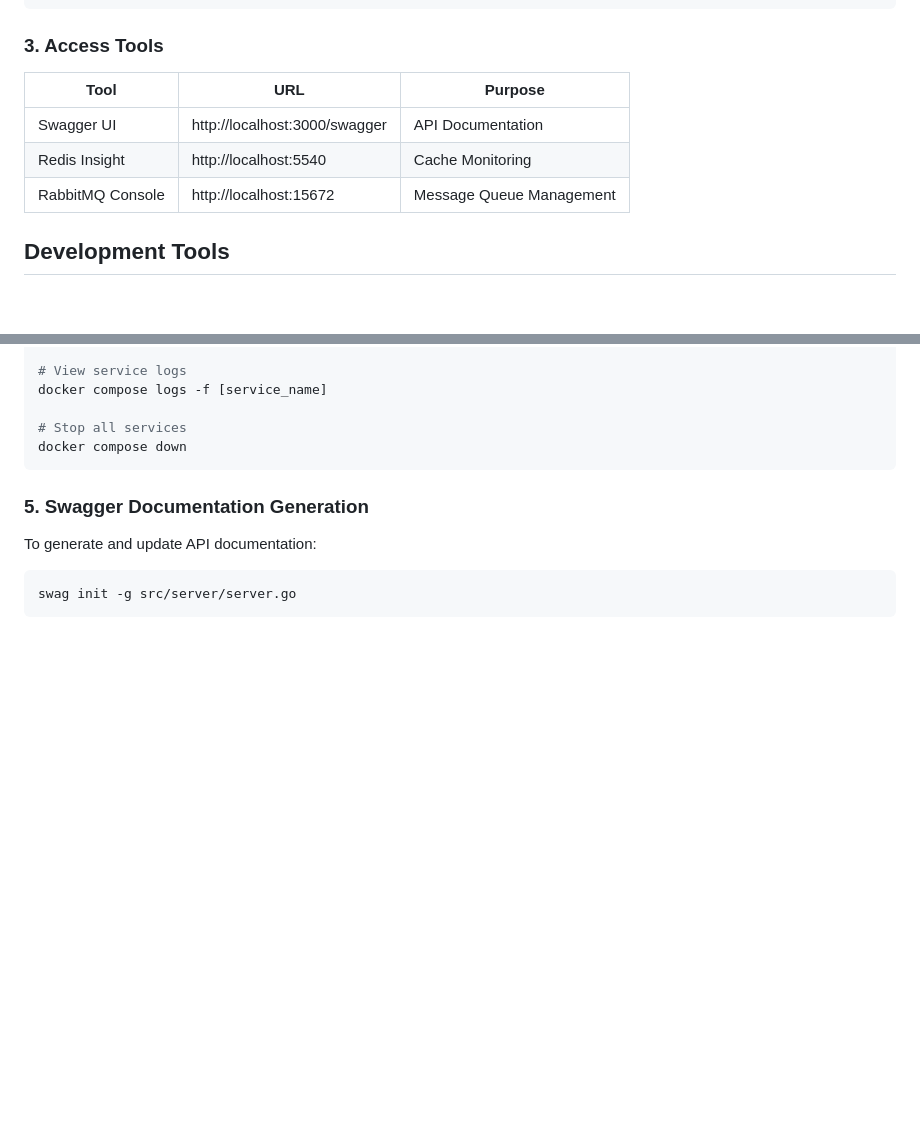
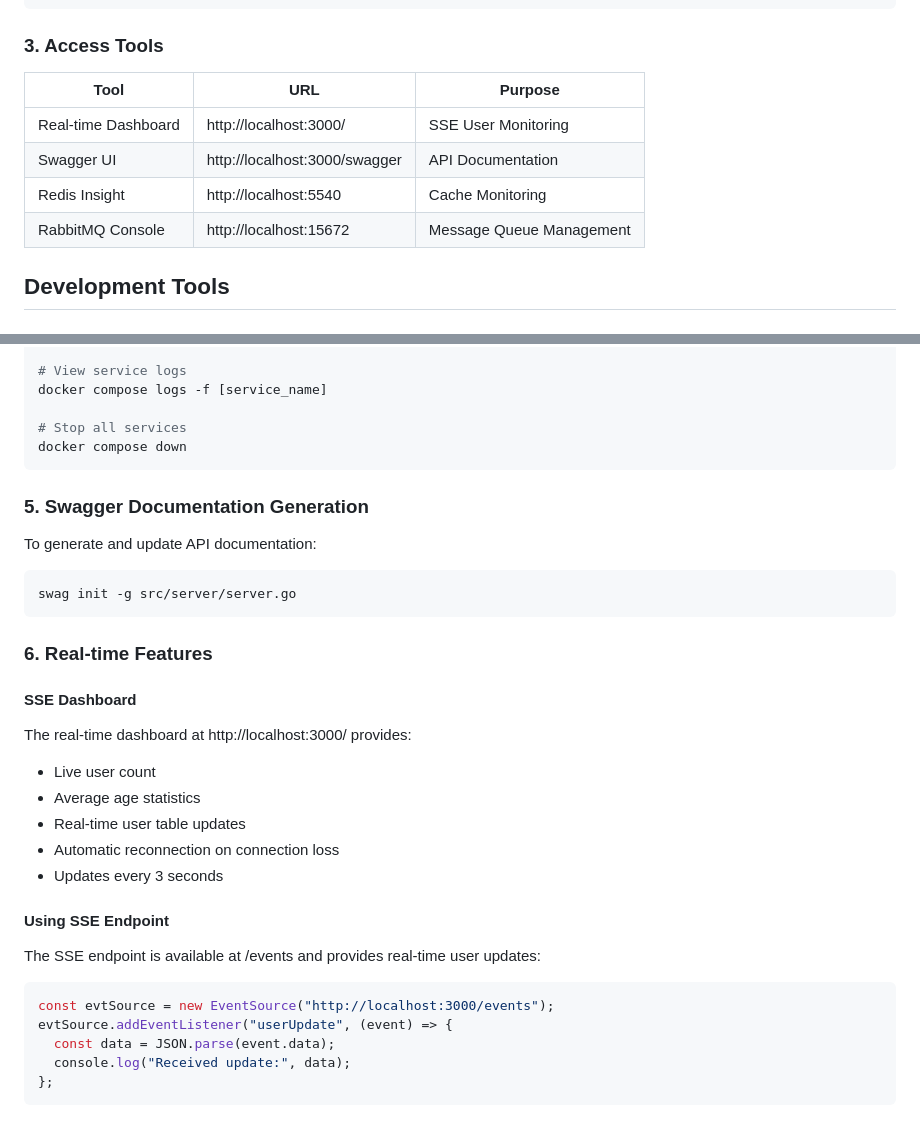
Before and after one commit to ghalibansari/hashtechyGoLang, a Markdown page: docs/getting-started.md, 2 parts joined by grey strips. Rendered like a GitHub page; blank space fills up the shorter version.

Commit message:
doc: update md file

````diff
--- a/docs/getting-started.md
+++ b/docs/getting-started.md
@@ -92,11 +103,12 @@ docker compose logs -f app
 
 ### 3. Access Tools
 
-| Tool             | URL                           | Purpose                  |
-| ---------------- | ----------------------------- | ------------------------ |
-| Swagger UI       | http://localhost:3000/swagger | API Documentation        |
-| Redis Insight    | http://localhost:5540         | Cache Monitoring         |
-| RabbitMQ Console | http://localhost:15672        | Message Queue Management |
+| Tool                | URL                           | Purpose                  |
+| ------------------- | ----------------------------- | ------------------------ |
+| Real-time Dashboard | http://localhost:3000/        | SSE User Monitoring      |
+| Swagger UI          | http://localhost:3000/swagger | API Documentation        |
+| Redis Insight       | http://localhost:5540         | Cache Monitoring         |
+| RabbitMQ Console    | http://localhost:15672        | Message Queue Management |
 
 ## Development Tools
 
@@ -142,3 +154,27 @@ To generate and update API documentation:
 ```bash
 swag init -g src/server/server.go
 ```
+
+### 6. Real-time Features
+
+#### SSE Dashboard
+
+The real-time dashboard at http://localhost:3000/ provides:
+
+- Live user count
+- Average age statistics
+- Real-time user table updates
+- Automatic reconnection on connection loss
+- Updates every 3 seconds
+
+#### Using SSE Endpoint
+
+The SSE endpoint is available at /events and provides real-time user updates:
+
+```ts
+const evtSource = new EventSource("http://localhost:3000/events");
+evtSource.addEventListener("userUpdate", (event) => {
+  const data = JSON.parse(event.data);
+  console.log("Received update:", data);
+};
+```
````
Also changed, not shown: other parts of docs/getting-started.md (+11 -0 lines).
